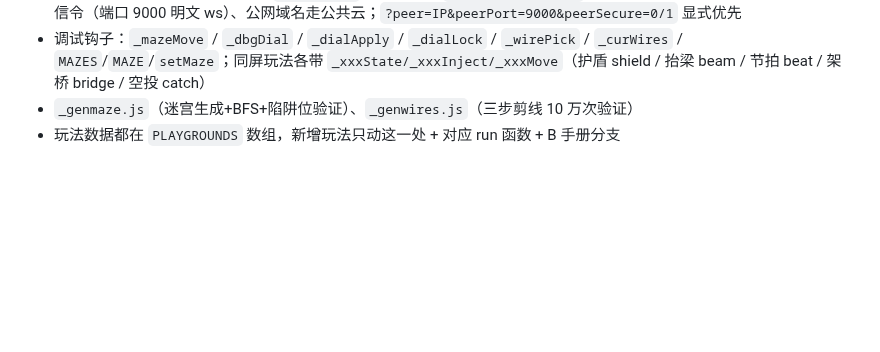
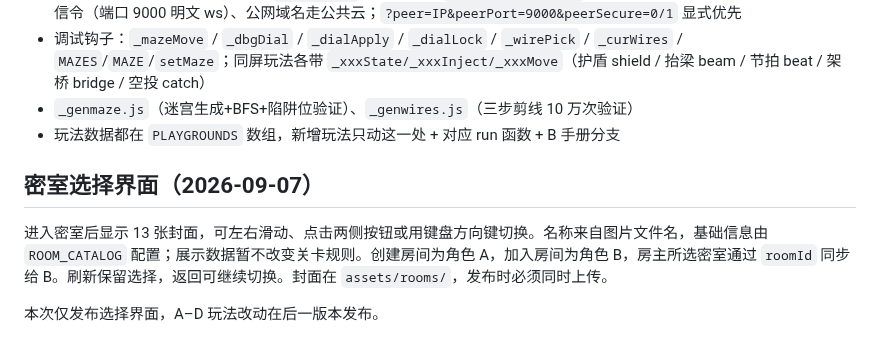
Before and after one commit to loran-F/roomlab, a Markdown page: README.md, the part around the change. Rendered like a GitHub page; blank space fills up the shorter version.

Commit message:
选择密室界面：README.md

```diff
--- a/README.md
+++ b/README.md
@@ -112,3 +112,10 @@ node start.js           # 同时起：玩法页 http://8080 + 信令 ws://9000
 - 调试钩子：`_mazeMove` / `_dbgDial` / `_dialApply` / `_dialLock` / `_wirePick` / `_curWires` / `MAZES`/`MAZE`/`setMaze`；同屏玩法各带 `_xxxState/_xxxInject/_xxxMove`（护盾 shield / 抬梁 beam / 节拍 beat / 架桥 bridge / 空投 catch）
 - `_genmaze.js`（迷宫生成+BFS+陷阱位验证）、`_genwires.js`（三步剪线 10 万次验证）
 - 玩法数据都在 `PLAYGROUNDS` 数组，新增玩法只动这一处 + 对应 run 函数 + B 手册分支
+
+
+## 密室选择界面（2026-09-07）
+
+进入密室后显示 13 张封面，可左右滑动、点击两侧按钮或用键盘方向键切换。名称来自图片文件名，基础信息由 `ROOM_CATALOG` 配置；展示数据暂不改变关卡规则。创建房间为角色 A，加入房间为角色 B，房主所选密室通过 `roomId` 同步给 B。刷新保留选择，返回可继续切换。封面在 `assets/rooms/`，发布时必须同时上传。
+
+本次仅发布选择界面，A–D 玩法改动在后一版本发布。
```
